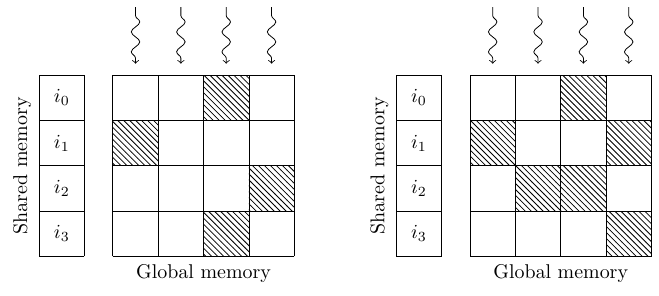
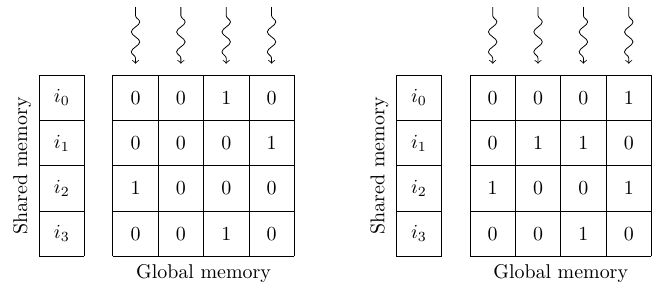
Before and after one commit to BrainsOnBoard/frontiers_genn_paper, a LaTeX figure (figures/bitmask.tex): the whole page. Compiled offline with pdfLaTeX.

Commit message:
Bits as zeros and ones

```diff
--- a/figures/bitmask.tex
+++ b/figures/bitmask.tex
@@ -25,12 +25,11 @@
         (#1 mm, \matrixHeight mm);
     \node[rotate=90] at ({-#2 mm - #1 mm - 3mm}, {\matrixHeight mm / 2}) {Shared memory};
 
-    % Draw padding
-    \foreach \i/\j in {#5} {
-        \draw[pattern=north west lines]
-            ({#1 * \j mm}, {(\lastRow - \i) * #1 mm})
-            rectangle
-            ({(\j + 1) * #1 mm}, {(\lastRow - \i + 1) * #1 mm});
+    % Draw bits
+    \foreach[count=\i] \b in {#5} {
+        \pgfmathtruncatemacro{\x}{mod(\i - 1,#3)}
+        \pgfmathtruncatemacro{\y}{div(\i - 1,#3)}
+        \node at ({(\x + 0.5) * #1 mm}, {(\y + 0.5) * #1 mm}) {\b};
     }
 
     % Draw threads
@@ -58,7 +57,7 @@
     %--------------------------------------------------------
     \node (block_1) at (0, 0){
         \begin{tikzpicture}
-            \drawBlock{\grid}{\pad}{\maxCols}{\numRows}{0/2, 1/0, 2/3, 3/2}{}
+            \drawBlock{\grid}{\pad}{\maxCols}{\numRows}{0, 0, 1, 0, 1, 0, 0, 0, 0, 0, 0, 1, 0, 0, 1, 0}{}
         \end{tikzpicture}
     };
 
@@ -67,7 +66,7 @@
     %--------------------------------------------------------
     \node (block_2) at ({(\grid mm * (\maxCols + 2) ) + (3mm *\pad)}, 0){
         \begin{tikzpicture}
-            \drawBlock{\grid}{\pad}{\maxCols}{\numRows}{0/2, 1/0, 1/3, 2/1, 2/2, 3/3}{}
+            \drawBlock{\grid}{\pad}{\maxCols}{\numRows}{0, 0, 1, 0, 1, 0, 0, 1, 0, 1, 1, 0, 0, 0, 0, 1}{}
         \end{tikzpicture}
     };
 \end{tikzpicture}
```
Also changed, not shown: figures/bitmask.pdf, figures/bitmask.tex (2 more changed lines).
